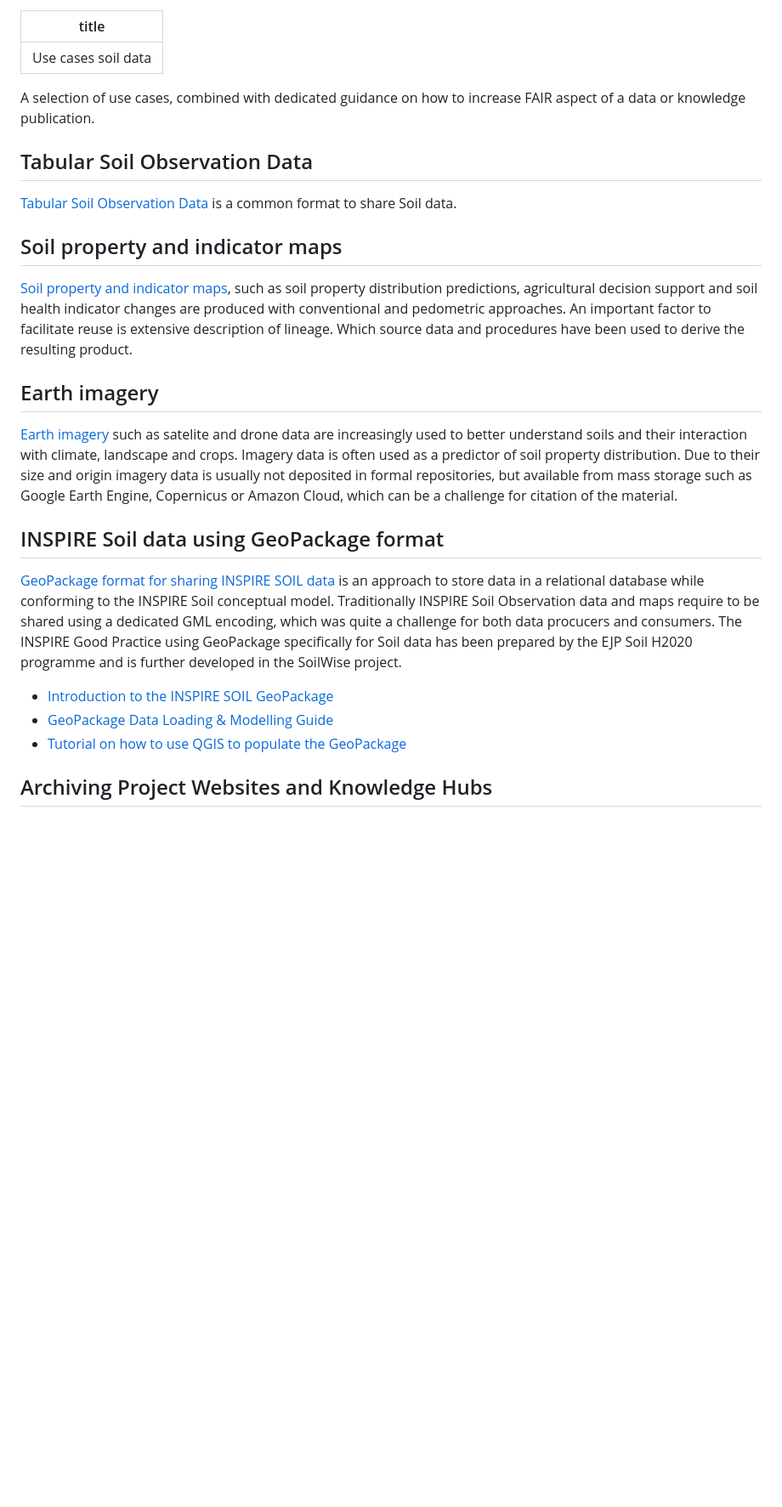
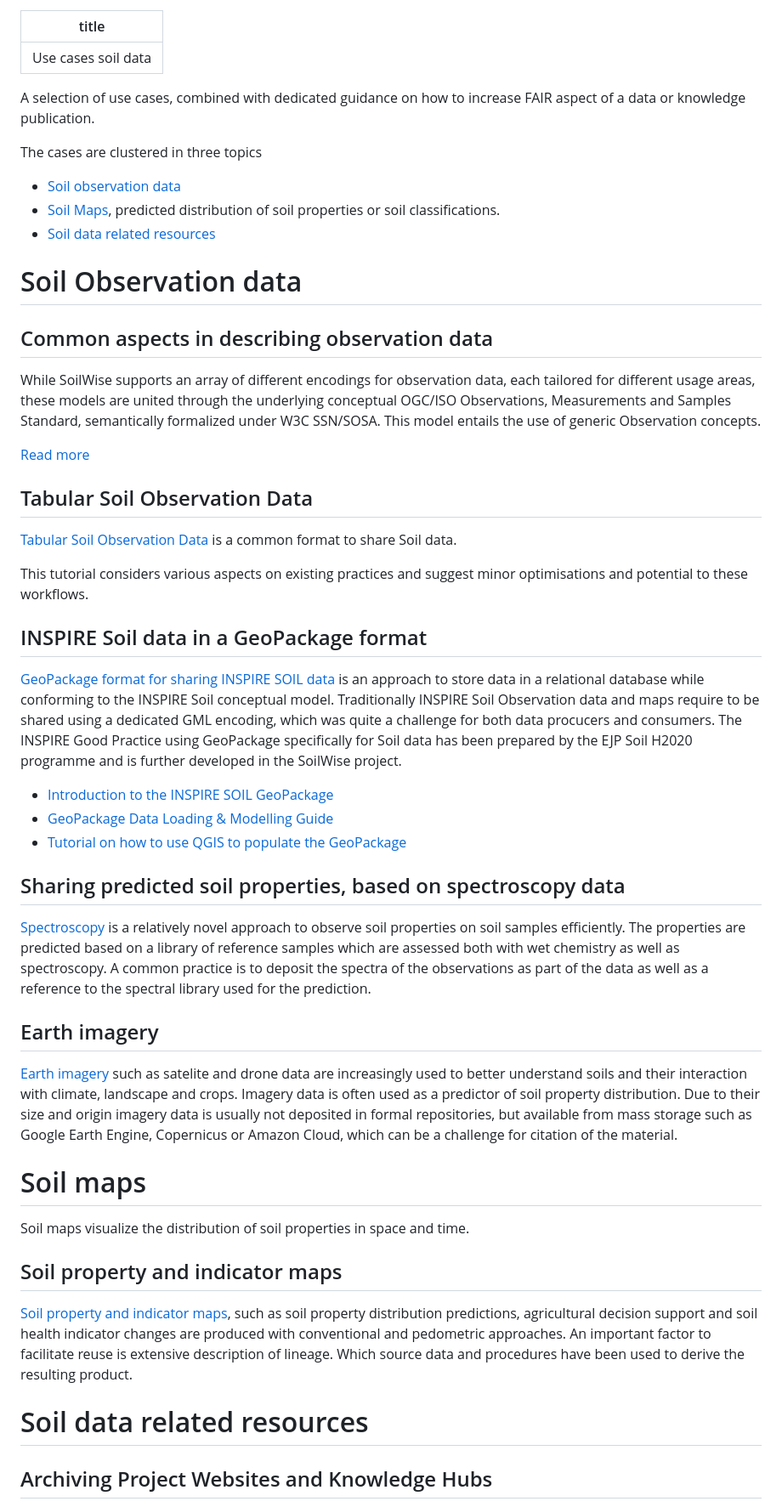
Before and after one commit to soilwise-he/soilwise-fair-strategy, a Markdown page: use-cases/index.md, the part around one of its changes. Shown at 85% size. GitHub-like rendering; blank space fills up the shorter version.

Commit message:
restructure index page

```diff
--- a/use-cases/index.md
+++ b/use-cases/index.md
@@ -4,24 +4,50 @@ title: Use cases soil data
 
 A selection of use cases, combined with dedicated guidance on how to increase FAIR aspect of a data or knowledge publication.
 
+The cases are clustered in three topics
+- [Soil observation data](#soil-observation-data)
+- [Soil Maps](#soil-maps), predicted distribution of soil properties or soil classifications.
+- [Soil data related resources](#soil-data-related-resources)
+
+# Soil Observation data
+
+## Common aspects in describing observation data
+
+While SoilWise supports an array of different encodings for observation data, each tailored for different usage areas, these models are united through the underlying conceptual OGC/ISO Observations, Measurements and Samples Standard, semantically formalized under W3C SSN/SOSA. This model entails the use of generic Observation concepts.
+
+[Read more](https://github.com/soilwise-he/soil-observation-data-encodings/blob/main/COMMON/Readme.md)
+
+
 ## Tabular Soil Observation Data
 
 [Tabular Soil Observation Data](./tabular-data.md) is a common format to share Soil data.
+
+This tutorial considers various aspects on existing practices and suggest minor optimisations and potential to these workflows.
+
+## INSPIRE Soil data in a GeoPackage format
+
+[GeoPackage format for sharing INSPIRE SOIL data](./inspire-geopackage.md) is an approach to store data in a relational database while conforming to the INSPIRE Soil conceptual model. Traditionally INSPIRE Soil Observation data and maps require to be shared using a dedicated GML encoding, which was quite a challenge for both data procucers and consumers. The INSPIRE Good Practice using GeoPackage specifically for Soil data has been prepared by the EJP Soil H2020 programme and is further developed in the SoilWise project.
+- [Introduction to the INSPIRE SOIL GeoPackage](https://github.com/soilwise-he/Geopackage-so/blob/main/documentation/index.md)
+- [GeoPackage Data Loading & Modelling Guide](https://github.com/soilwise-he/Geopackage-so/blob/main/documentation/data_loading.md)
+- [Tutorial on how to use QGIS to populate the GeoPackage](https://github.com/soilwise-he/Geopackage-so/blob/main/documentation/index.md)
+
+## Sharing predicted soil properties, based on spectroscopy data
+
+[Spectroscopy](./spectroscopy.md) is a relatively novel approach to observe soil properties on soil samples efficiently. The properties are predicted based on a library of reference samples which are assessed both with wet chemistry as well as spectroscopy. A common practice is to deposit the spectra of the observations as part of the data as well as a reference to the spectral library used for the prediction.
+
+## Earth imagery
+
+[Earth imagery](./earth-imagery.md) such as satelite and drone data are increasingly used to better understand soils and their interaction with climate, landscape and crops. Imagery data is often used as a predictor of soil property distribution. Due to their size and origin imagery data is usually not deposited in formal repositories, but available from mass storage such as Google Earth Engine, Copernicus or Amazon Cloud, which can be a challenge for citation of the material.
+
+# Soil maps
+
+Soil maps visualize the distribution of soil properties in space and time.
 
 ## Soil property and indicator maps
 
 [Soil property and indicator maps](./soil-property-indicator-maps.md), such as soil property distribution predictions, agricultural decision support and soil health indicator changes are produced with conventional and pedometric approaches. An important factor to facilitate reuse is extensive description of lineage. Which source data and procedures have been used to derive the resulting product.
 
-## Earth imagery
-
-[Earth imagery](./earth-imagery.md) such as satelite and drone data are increasingly used to better understand soils and their interaction with climate, landscape and crops. Imagery data is often used as a predictor of soil property distribution. Due to their size and origin imagery data is usually not deposited in formal repositories, but available from mass storage such as Google Earth Engine, Copernicus or Amazon Cloud, which can be a challenge for citation of the material.
-
-## INSPIRE Soil data using GeoPackage format
-
-[GeoPackage format for sharing INSPIRE SOIL data](./inspire-geopackage.md) is an approach to store data in a relational database while conforming to the INSPIRE Soil conceptual model. Traditionally INSPIRE Soil Observation data and maps require to be shared using a dedicated GML encoding, which was quite a challenge for both data procucers and consumers. The INSPIRE Good Practice using GeoPackage specifically for Soil data has been prepared by the EJP Soil H2020 programme and is further developed in the SoilWise project.
-- [Introduction to the INSPIRE SOIL GeoPackage](https://github.com/soilwise-he/Geopackage-so/blob/main/documentation/index.md)
-- [GeoPackage Data Loading & Modelling Guide](https://github.com/soilwise-he/Geopackage-so/blob/main/documentation/data_loading.md)
-- [Tutorial on how to use QGIS to populate the GeoPackage](https://github.com/soilwise-he/Geopackage-so/blob/main/documentation/index.md)
+# Soil data related resources
 
 ## Archiving Project Websites and Knowledge Hubs
 
```
Also changed, not shown: other parts of use-cases/index.md (+1 -5 lines).
